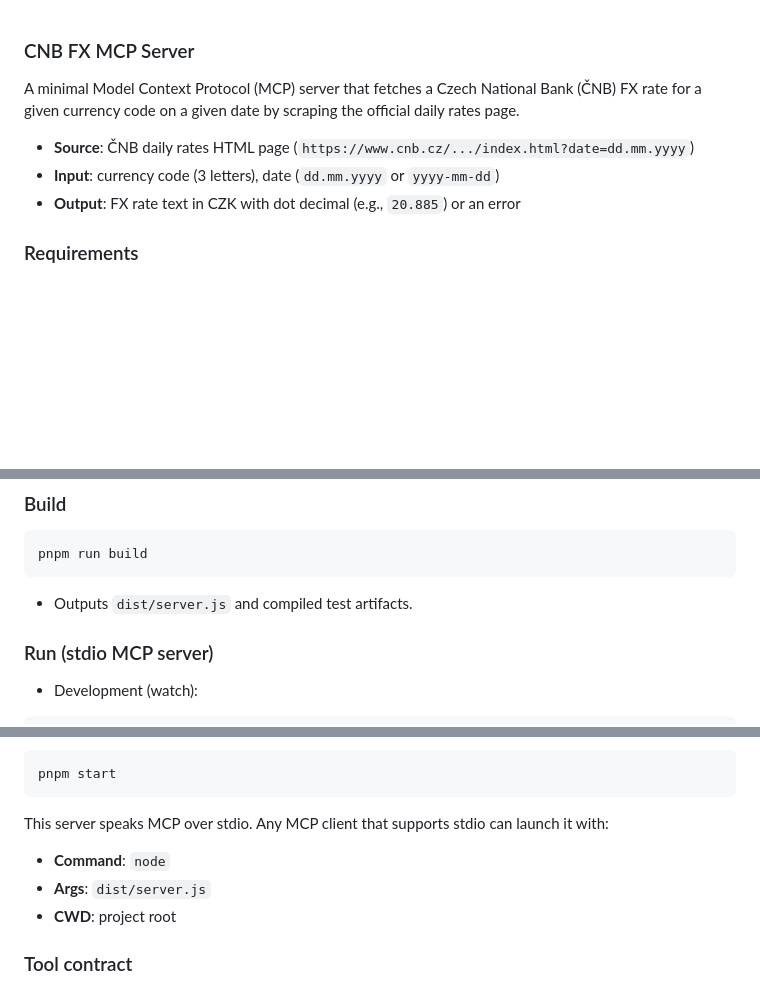
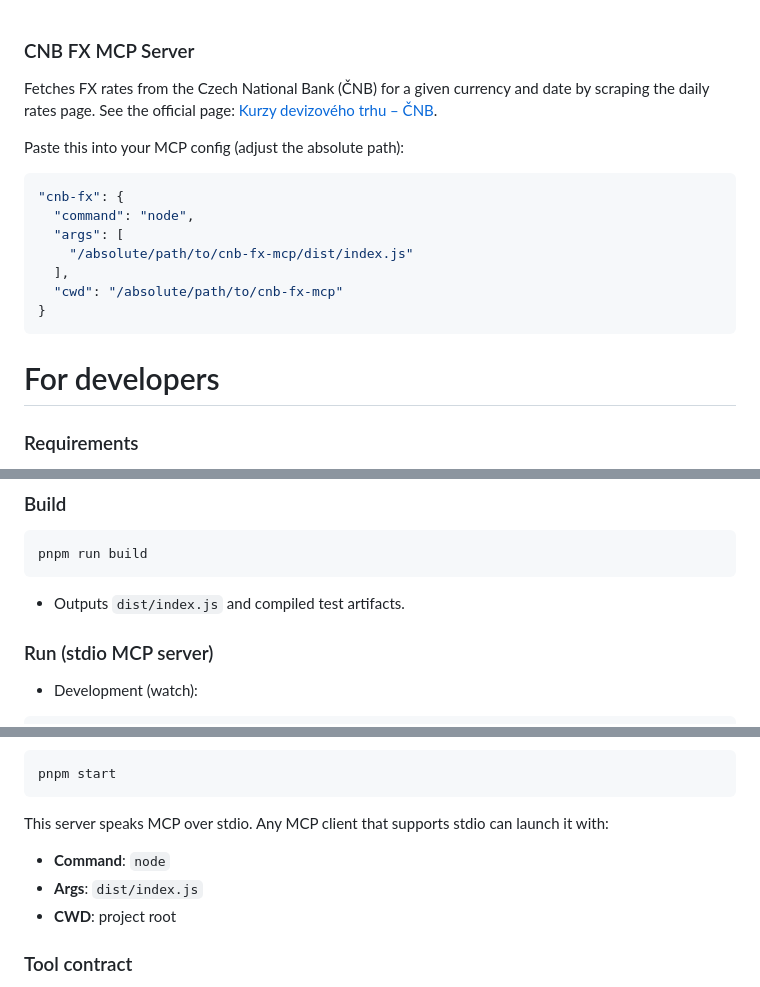
Before and after one commit to tkafka/cnb-fx-mcp, a Markdown page: README.md, 3 parts joined by grey strips. Rendered like a GitHub page; blank space fills up the shorter version.

Commit message:
better readme

````diff
--- a/README.md
+++ b/README.md
@@ -1,10 +1,19 @@
 ### CNB FX MCP Server
 
-A minimal Model Context Protocol (MCP) server that fetches a Czech National Bank (ČNB) FX rate for a given currency code on a given date by scraping the official daily rates page.
+Fetches FX rates from the Czech National Bank (ČNB) for a given currency and date by scraping the daily rates page. See the official page: [Kurzy devizového trhu – ČNB](https://www.cnb.cz/cs/financni-trhy/devizovy-trh/kurzy-devizoveho-trhu/kurzy-devizoveho-trhu/).
 
-- **Source**: ČNB daily rates HTML page (`https://www.cnb.cz/.../index.html?date=dd.mm.yyyy`)
-- **Input**: currency code (3 letters), date (`dd.mm.yyyy` or `yyyy-mm-dd`)
-- **Output**: FX rate text in CZK with dot decimal (e.g., `20.885`) or an error
+Paste this into your MCP config (adjust the absolute path):
+```json
+"cnb-fx": {
+  "command": "node",
+  "args": [
+    "/absolute/path/to/cnb-fx-mcp/dist/index.js"
+  ],
+  "cwd": "/absolute/path/to/cnb-fx-mcp"
+}
+```
+
+# For developers
 
 ### Requirements
 
@@ -23,7 +32,7 @@ pnpm install
 pnpm run build
 ```
 
-- Outputs `dist/server.js` and compiled test artifacts.
+- Outputs `dist/index.js` and compiled test artifacts.
 
 ### Run (stdio MCP server)
 
@@ -38,7 +47,7 @@ pnpm start
 
 This server speaks MCP over stdio. Any MCP client that supports stdio can launch it with:
 - **Command**: `node`
-- **Args**: `dist/server.js`
+- **Args**: `dist/index.js`
 - **CWD**: project root
 
 ### Tool contract
````
Also changed, not shown: other parts of README.md (+2 -2 lines).
